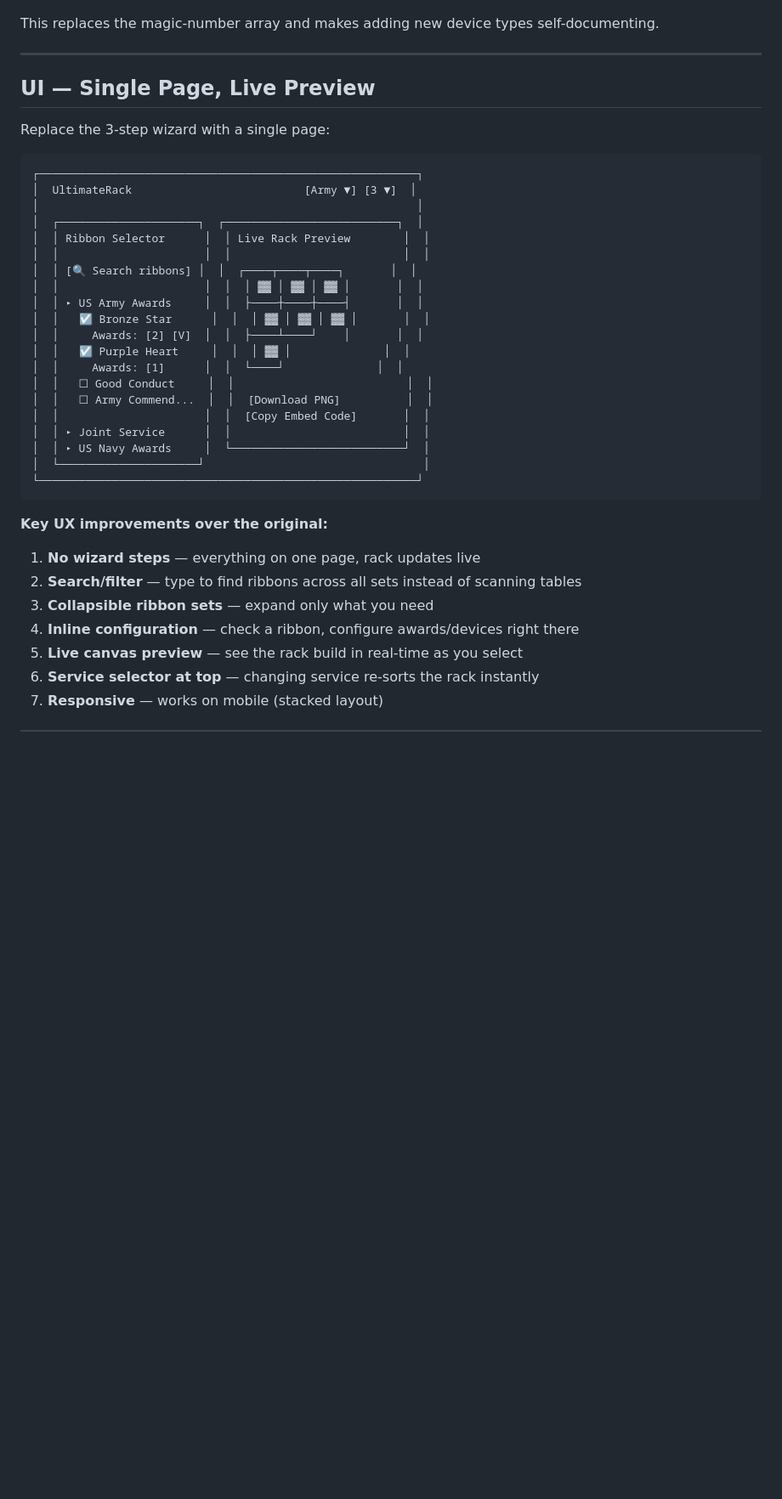
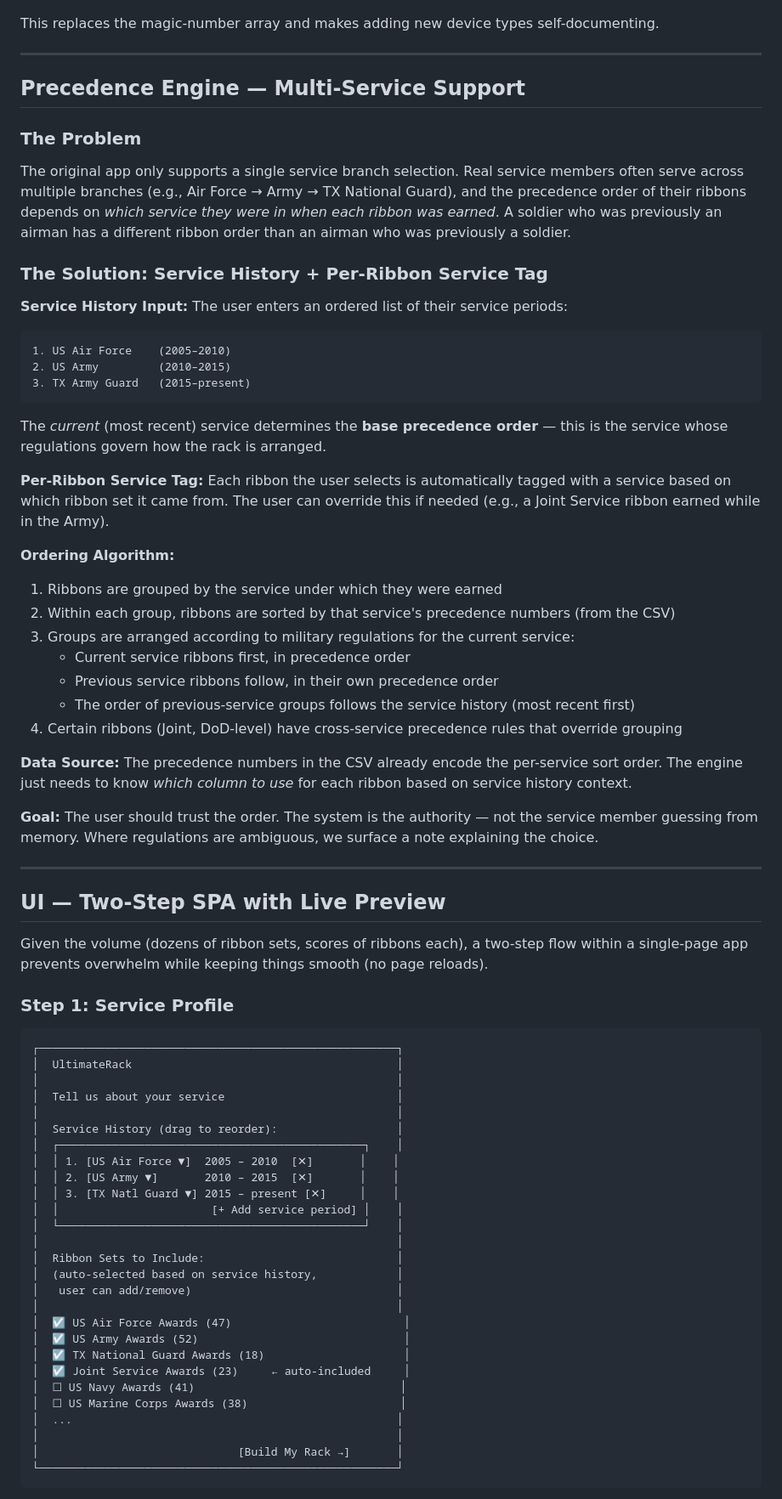
Before and after one commit to jasendorf/ultimaterack, a Markdown page: PLAN.md, the part around one of its changes. Shown at 85% size. Rendered like a GitHub page; blank space fills up the shorter version.

````diff
--- a/PLAN.md
+++ b/PLAN.md
@@ -63,39 +63,77 @@ This replaces the magic-number array and makes adding new device types self-docu
 
 ---
 
-## UI — Single Page, Live Preview
+## Precedence Engine — Multi-Service Support
 
-Replace the 3-step wizard with a single page:
+### The Problem
+
+The original app only supports a single service branch selection. Real service members often serve across multiple branches (e.g., Air Force → Army → TX National Guard), and the precedence order of their ribbons depends on *which service they were in when each ribbon was earned*. A soldier who was previously an airman has a different ribbon order than an airman who was previously a soldier.
+
+### The Solution: Service History + Per-Ribbon Service Tag
+
+**Service History Input:**
+The user enters an ordered list of their service periods:
 
 ```
-┌─────────────────────────────────────────────────────────┐
-│  UltimateRack                          [Army ▼] [3 ▼]  │
-│                                                         │
-│  ┌─────────────────────┐  ┌──────────────────────────┐  │
-│  │ Ribbon Selector      │  │ Live Rack Preview        │  │
-│  │                      │  │                          │  │
-│  │ [🔍 Search ribbons] │  │  ┌────┬────┬────┐       │  │
-│  │                      │  │  │ ▓▓ │ ▓▓ │ ▓▓ │       │  │
-│  │ ▸ US Army Awards     │  │  ├────┼────┼────┤       │  │
-│  │   ☑ Bronze Star      │  │  │ ▓▓ │ ▓▓ │ ▓▓ │       │  │
-│  │     Awards: [2] [V]  │  │  ├────┴────┘    │       │  │
-│  │   ☑ Purple Heart     │  │  │ ▓▓ │              │  │
-│  │     Awards: [1]      │  │  └────┘              │  │
-│  │   ☐ Good Conduct     │  │                          │  │
-│  │   ☐ Army Commend...  │  │  [Download PNG]          │  │
-│  │                      │  │  [Copy Embed Code]       │  │
-│  │ ▸ Joint Service      │  │                          │  │
-│  │ ▸ US Navy Awards     │  └──────────────────────────┘  │
-│  └─────────────────────┘                                 │
-└─────────────────────────────────────────────────────────┘
+1. US Air Force    (2005–2010)
+2. US Army         (2010–2015)
+3. TX Army Guard   (2015–present)
 ```
 
-**Key UX improvements over the original:**
+The *current* (most recent) service determines the **base precedence order** — this is the service whose regulations govern how the rack is arranged.
 
-1. **No wizard steps** — everything on one page, rack updates live
-2. **Search/filter** — type to find ribbons across all sets instead of scanning tables
-3. **Collapsible ribbon sets** — expand only what you need
-4. **Inline configuration** — check a ribbon, configure awards/devices right there
-5. **Live canvas preview** — see the rack build in real-time as you select
-6. **Service selector at top** — changing service re-sorts the rack instantly
-7. **Responsive** — works on mobile (stacked layout)
+**Per-Ribbon Service Tag:**
+Each ribbon the user selects is automatically tagged with a service based on which ribbon set it came from. The user can override this if needed (e.g., a Joint Service ribbon earned while in the Army).
+
+**Ordering Algorithm:**
+
+1. Ribbons are grouped by the service under which they were earned
+2. Within each group, ribbons are sorted by that service's precedence numbers (from the CSV)
+3. Groups are arranged according to military regulations for the current service:
+   - Current service ribbons first, in precedence order
+   - Previous service ribbons follow, in their own precedence order
+   - The order of previous-service groups follows the service history (most recent first)
+4. Certain ribbons (Joint, DoD-level) have cross-service precedence rules that override grouping
+
+**Data Source:** The precedence numbers in the CSV already encode the per-service sort order. The engine just needs to know *which column to use* for each ribbon based on service history context.
+
+**Goal:** The user should trust the order. The system is the authority — not the service member guessing from memory. Where regulations are ambiguous, we surface a note explaining the choice.
+
+---
+
+## UI — Two-Step SPA with Live Preview
+
+Given the volume (dozens of ribbon sets, scores of ribbons each), a two-step flow within a single-page app prevents overwhelm while keeping things smooth (no page reloads).
+
+### Step 1: Service Profile
+
+```
+┌──────────────────────────────────────────────────────┐
+│  UltimateRack                                        │
+│                                                      │
+│  Tell us about your service                          │
+│                                                      │
+│  Service History (drag to reorder):                  │
+│  ┌──────────────────────────────────────────────┐    │
+│  │ 1. [US Air Force ▼]  2005 – 2010  [✕]       │    │
+│  │ 2. [US Army ▼]       2010 – 2015  [✕]       │    │
+│  │ 3. [TX Natl Guard ▼] 2015 – present [✕]     │    │
+│  │                       [+ Add service period] │    │
+│  └──────────────────────────────────────────────┘    │
+│                                                      │
+│  Ribbon Sets to Include:                             │
+│  (auto-selected based on service history,            │
+│   user can add/remove)                               │
+│                                                      │
+│  ☑ US Air Force Awards (47)                          │
+│  ☑ US Army Awards (52)                               │
+│  ☑ TX National Guard Awards (18)                     │
+│  ☑ Joint Service Awards (23)     ← auto-included     │
+│  ☐ US Navy Awards (41)                               │
+│  ☐ US Marine Corps Awards (38)                       │
+│  ...                                                 │
+│                                                      │
+│                              [Build My Rack →]       │
+└──────────────────────────────────────────────────────┘
+```
+
````
Also changed, not shown: other parts of PLAN.md (+92 -49 lines).
